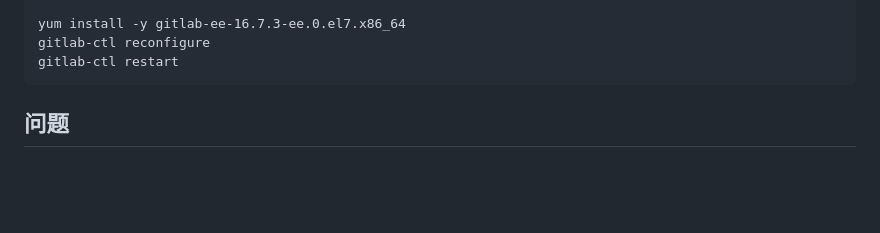
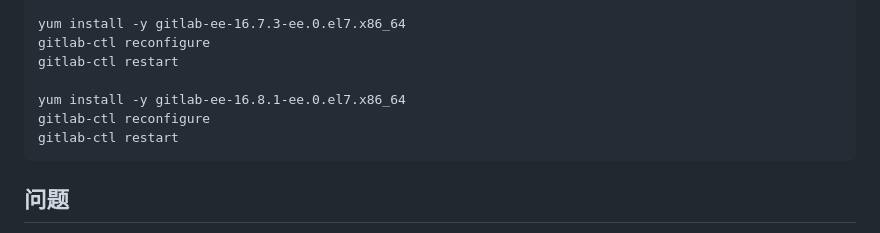
Before and after one commit to penghcn/start, a Markdown page: git/gitlab-opt.md, the part around the change. GitHub-like rendering; blank space fills up the shorter version.

Commit message:
gitlab 16.8.1

```diff
--- a/git/gitlab-opt.md
+++ b/git/gitlab-opt.md
@@ -118,6 +118,10 @@
     gitlab-ctl reconfigure
     gitlab-ctl restart
 
+    yum install -y gitlab-ee-16.8.1-ee.0.el7.x86_64
+    gitlab-ctl reconfigure
+    gitlab-ctl restart
+
 
 ## 问题
  1、 `gitlab-ctl status`  发现redis down
```
